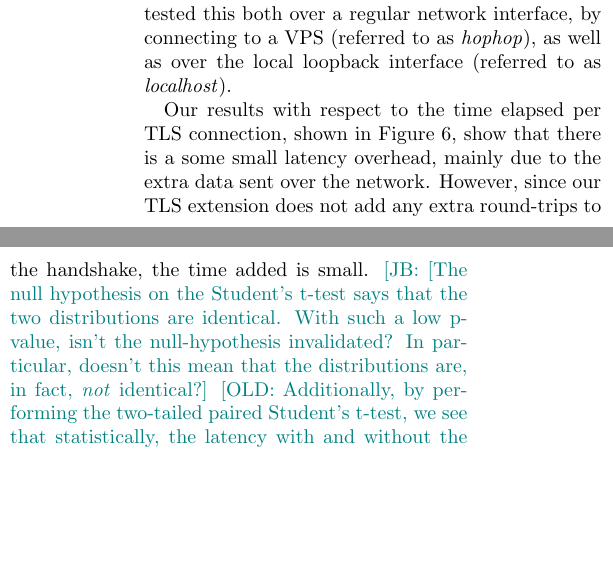
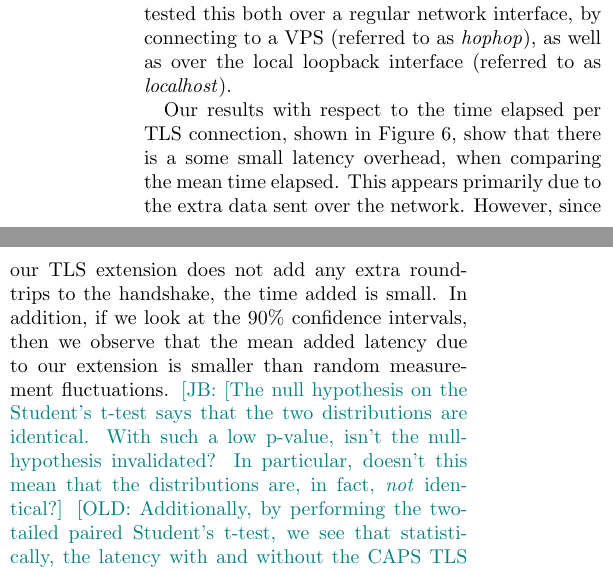
Before and after one commit to syclops/caps, a LaTeX document (doc/paper/paper.tex, which reads doc/paper/sec/evaluation.tex): two parts of the columns of page 15 of 17, joined at a grey line, cut so that both start at the same text, the shorter picture padded with empty space. Compiled offline with pdfLaTeX; a LaTeX package or settings file that is missing is left out.

Commit message:
Add in confidence interval explanations

```diff
--- a/doc/paper/sec/evaluation.tex
+++ b/doc/paper/sec/evaluation.tex
@@ -359,19 +359,22 @@ to as \emph{localhost}).
 
 Our results with respect to the time elapsed per \ac{tls} connection,
 shown in Figure~\ref{fig:evaltlsext}, show that there is a some small
-latency overhead, mainly due to the extra data sent over the
-network. However, since our \ac{tls} extension does not add any extra
-round-trips to the handshake, the time added is small. \jay{[The null
-  hypothesis on the Student's t-test says that the two distributions
-  are identical. With such a low p-value, isn't the null-hypothesis
-  invalidated? In particular, doesn't this mean that the distributions
-  are, in fact, \emph{not} identical?] [OLD: Additionally, by
-  performing the two-tailed paired Student's t-test, we see that
-  statistically, the latency with and without the \ac{name} \ac{tls}
-  extension appears to be drawn from the same distribution with the
-  same mean. We obtain a p-value of $3.49 \times 10^{-130}$ and
-  $1.37 \times 10^{-42}$ respectively for \emph{localhost} and
-  \emph{hophop} for this test.]}
+latency overhead, when comparing the mean time elapsed. This appears
+primarily due to the extra data sent over the network. However, since
+our \ac{tls} extension does not add any extra round-trips to the
+handshake, the time added is small. In addition, if we look at the
+90\% confidence intervals, then we observe that the mean added latency
+due to our extension is smaller than random measurement fluctuations.
+\jay{[The null hypothesis on the Student's t-test says that the two
+  distributions are identical. With such a low p-value, isn't the
+  null-hypothesis invalidated? In particular, doesn't this mean that
+  the distributions are, in fact, \emph{not} identical?]  [OLD:
+  Additionally, by performing the two-tailed paired Student's t-test,
+  we see that statistically, the latency with and without the
+  \ac{name} \ac{tls} extension appears to be drawn from the same
+  distribution with the same mean. We obtain a p-value of
+  $3.49 \times 10^{-130}$ and $1.37 \times 10^{-42}$ respectively for
+  \emph{localhost} and \emph{hophop} for this test.]}
 
 \jay{TODO: Write about added data}
 
```
Also changed, not shown: doc/paper/fig/eval_tls_ext/0-time_elapsed_vs_num_proofs_requested.pdf, doc/paper/fig/eval_tls_ext/1-time_elapsed_vs_num_chains_sent.pdf, doc/paper/fig/eval_tls_ext/2-time_elapsed_vs_num_certs_per_chain.pdf, doc/paper/fig/eval_tls_ext/3-time_elapsed_vs_avg_chain_size.pdf.
